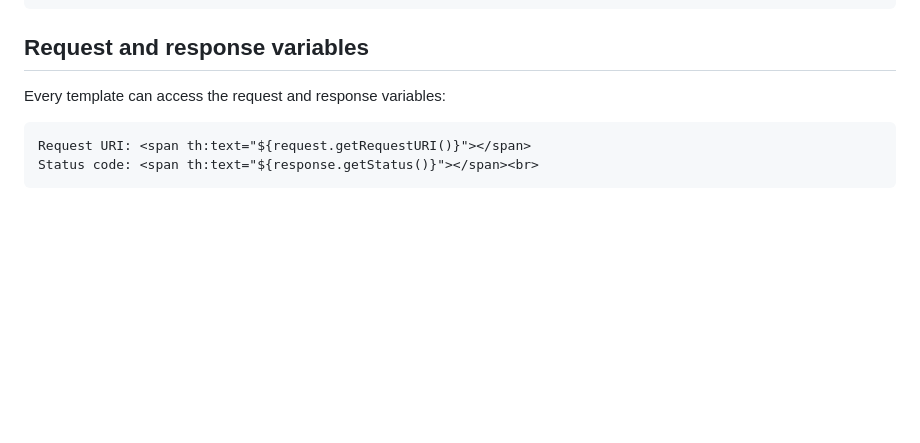
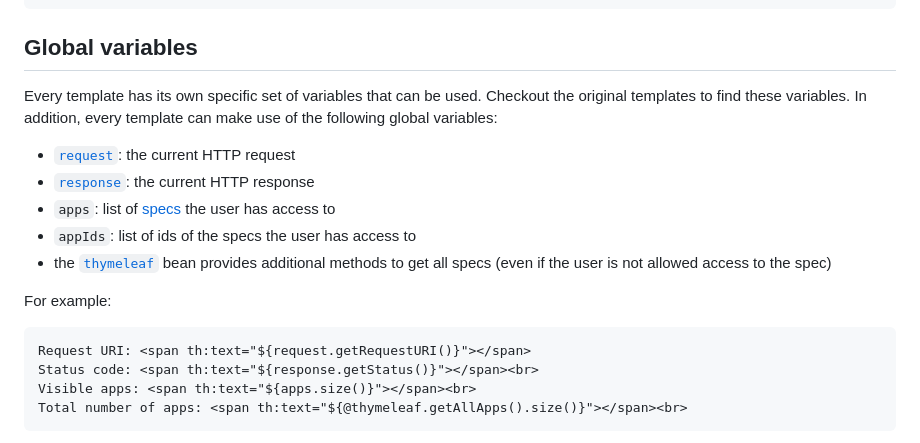
Before and after one commit to openanalytics/shinyproxy-config-examples, a Markdown page: 04-custom-html-template/README.md, the part around one of its changes. Drawn GitHub-style; blank space fills up the shorter version.

Commit message:
Add global variables

````diff
--- a/04-custom-html-template/README.md
+++ b/04-custom-html-template/README.md
@@ -77,11 +77,24 @@ These properties can be used in the template as follows:
 <!--End of the template.-->
 ```
 
-## Request and response variables
+## Global variables
 
-Every template can access the request and response variables:
+Every template has its own specific set of variables that can be used. Checkout the original templates to find these variables.
+In addition, every template can make use of the following global variables:
+
+- [`request`](https://jakarta.ee/specifications/servlet/4.0/apidocs/javax/servlet/http/httpservletrequest): the current HTTP request
+- [`response`](https://jakarta.ee/specifications/servlet/4.0/apidocs/javax/servlet/http/httpservletresponse): the current HTTP response
+- `apps`: list of [specs](https://github.com/openanalytics/containerproxy/blob/master/src/main/java/eu/openanalytics/containerproxy/model/spec/ProxySpec.java) the user has access to
+- `appIds`: list of ids of the specs the user has access to
+- the [`thymeleaf`](https://github.com/openanalytics/shinyproxy/blob/master/src/main/java/eu/openanalytics/shinyproxy/Thymeleaf.java)
+  bean provides additional methods to get all specs (even if the user is not allowed
+  access to the spec)
+
+For example:
 
 ```html
 Request URI: <span th:text="${request.getRequestURI()}"></span>
 Status code: <span th:text="${response.getStatus()}"></span><br>
+Visible apps: <span th:text="${apps.size()}"></span><br>
+Total number of apps: <span th:text="${@thymeleaf.getAllApps().size()}"></span><br>
 ```
````
Also changed, not shown: other parts of 04-custom-html-template/README.md (+0 -4 lines).
